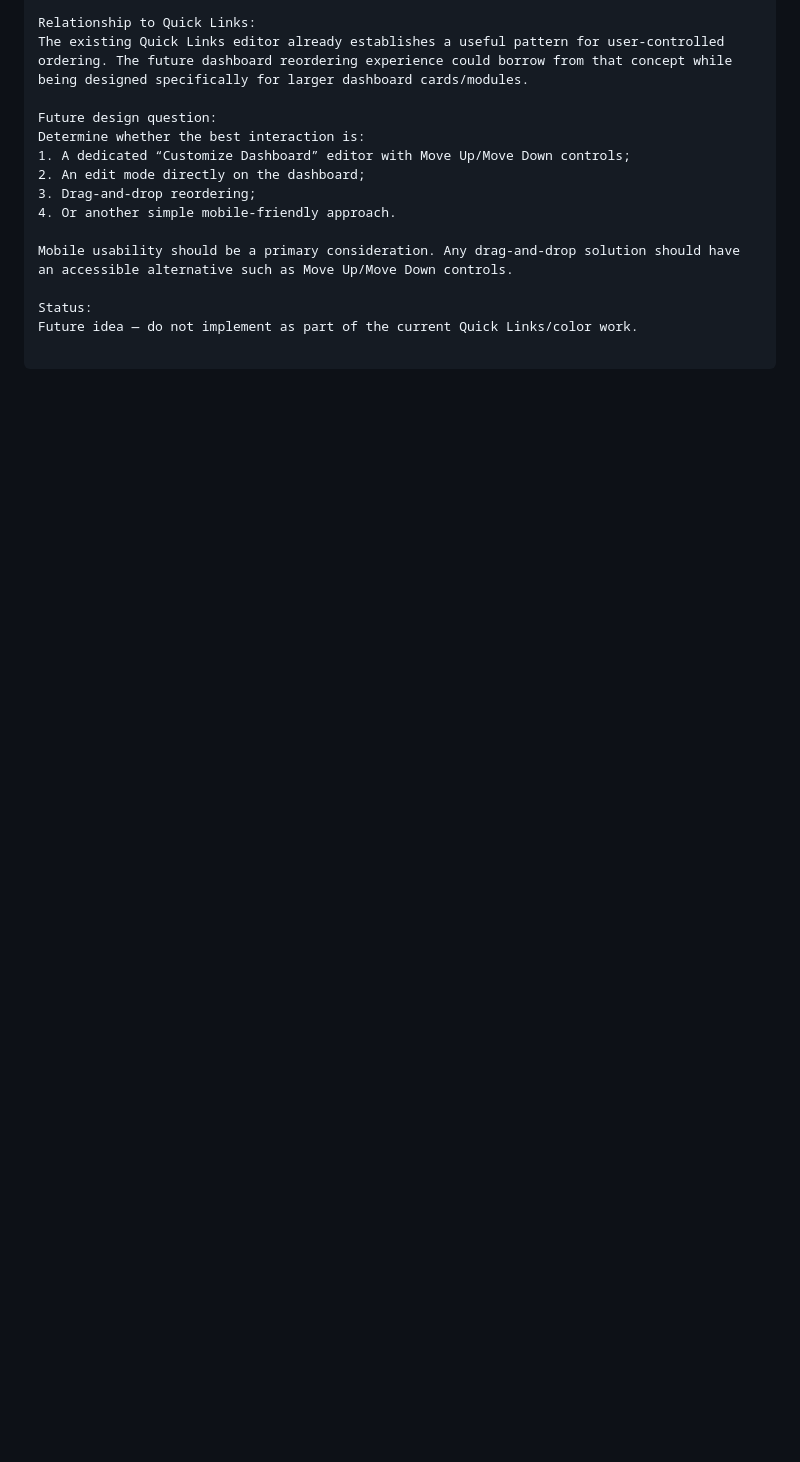
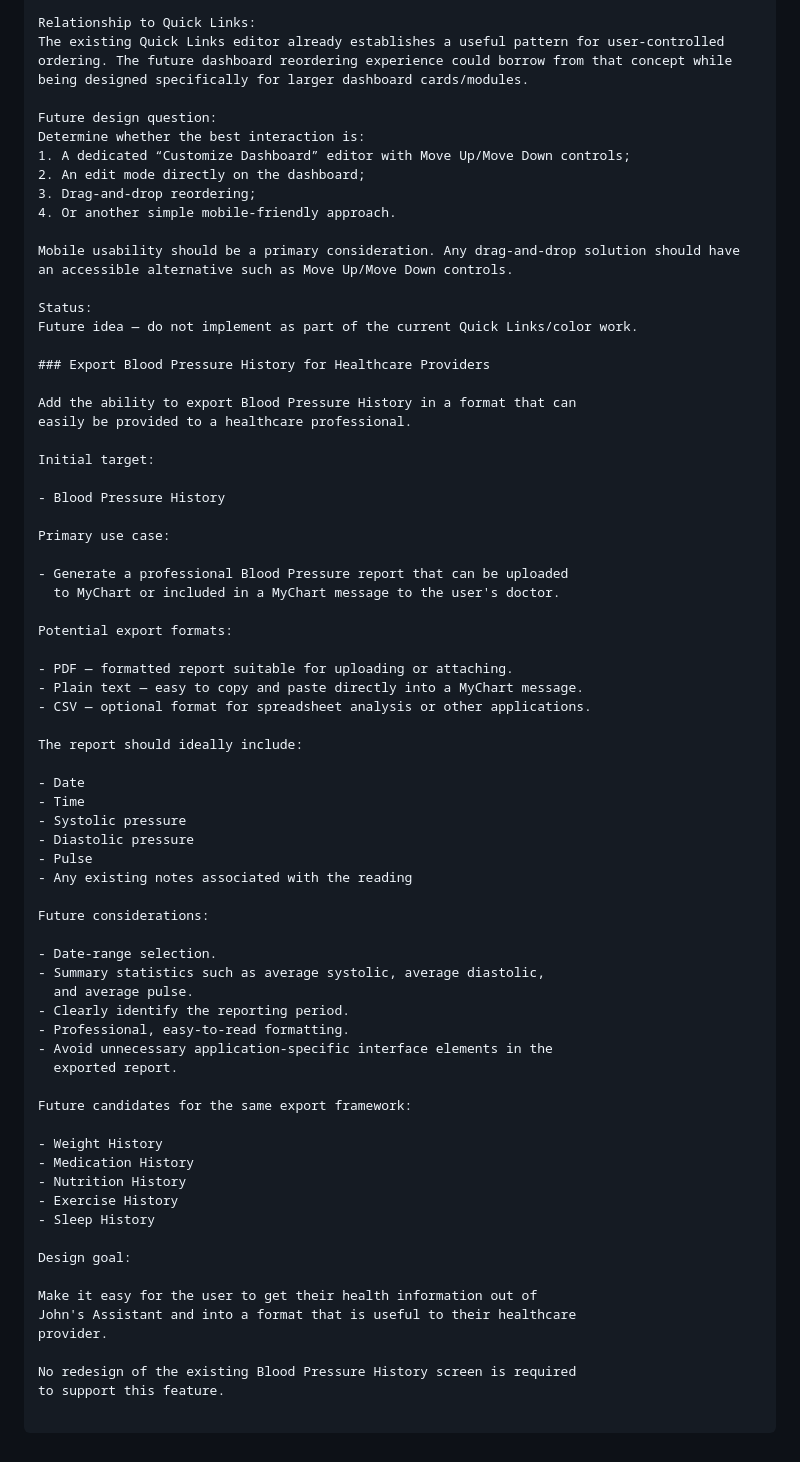
Before and after one commit to johnmqt123/My-Health-Dashboard, a Markdown page: docs/IDEAS_BACKLOG.md, the part around the change. GitHub-like rendering; blank space fills up the shorter version.

Commit message:
docs: add future dashboard and blood pressure export ideas

```diff
--- a/docs/IDEAS_BACKLOG.md
+++ b/docs/IDEAS_BACKLOG.md
@@ -2764,3 +2764,59 @@ Mobile usability should be a primary consideration. Any drag-and-drop solution s
 
 Status:
 Future idea — do not implement as part of the current Quick Links/color work.
+
+### Export Blood Pressure History for Healthcare Providers
+
+Add the ability to export Blood Pressure History in a format that can
+easily be provided to a healthcare professional.
+
+Initial target:
+
+- Blood Pressure History
+
+Primary use case:
+
+- Generate a professional Blood Pressure report that can be uploaded
+  to MyChart or included in a MyChart message to the user's doctor.
+
+Potential export formats:
+
+- PDF — formatted report suitable for uploading or attaching.
+- Plain text — easy to copy and paste directly into a MyChart message.
+- CSV — optional format for spreadsheet analysis or other applications.
+
+The report should ideally include:
+
+- Date
+- Time
+- Systolic pressure
+- Diastolic pressure
+- Pulse
+- Any existing notes associated with the reading
+
+Future considerations:
+
+- Date-range selection.
+- Summary statistics such as average systolic, average diastolic,
+  and average pulse.
+- Clearly identify the reporting period.
+- Professional, easy-to-read formatting.
+- Avoid unnecessary application-specific interface elements in the
+  exported report.
+
+Future candidates for the same export framework:
+
+- Weight History
+- Medication History
+- Nutrition History
+- Exercise History
+- Sleep History
+
+Design goal:
+
+Make it easy for the user to get their health information out of
+John's Assistant and into a format that is useful to their healthcare
+provider.
+
+No redesign of the existing Blood Pressure History screen is required
+to support this feature.
```
